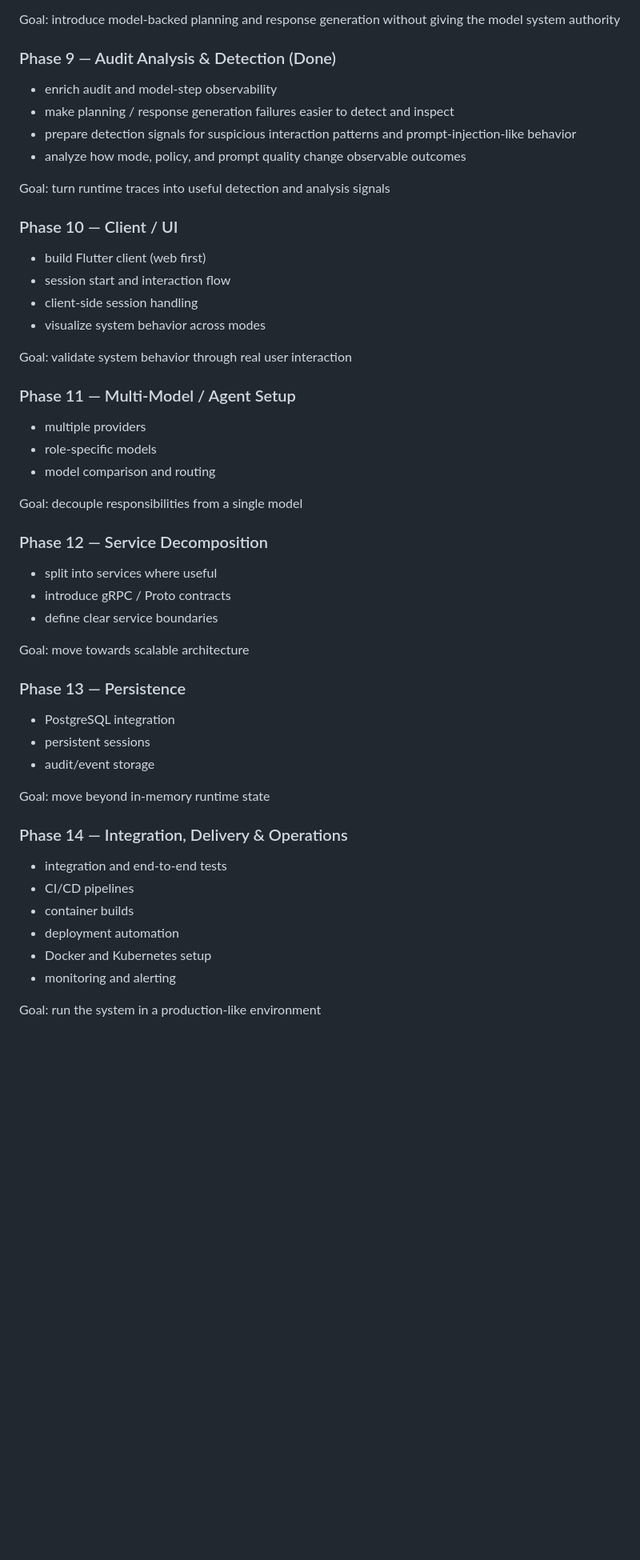
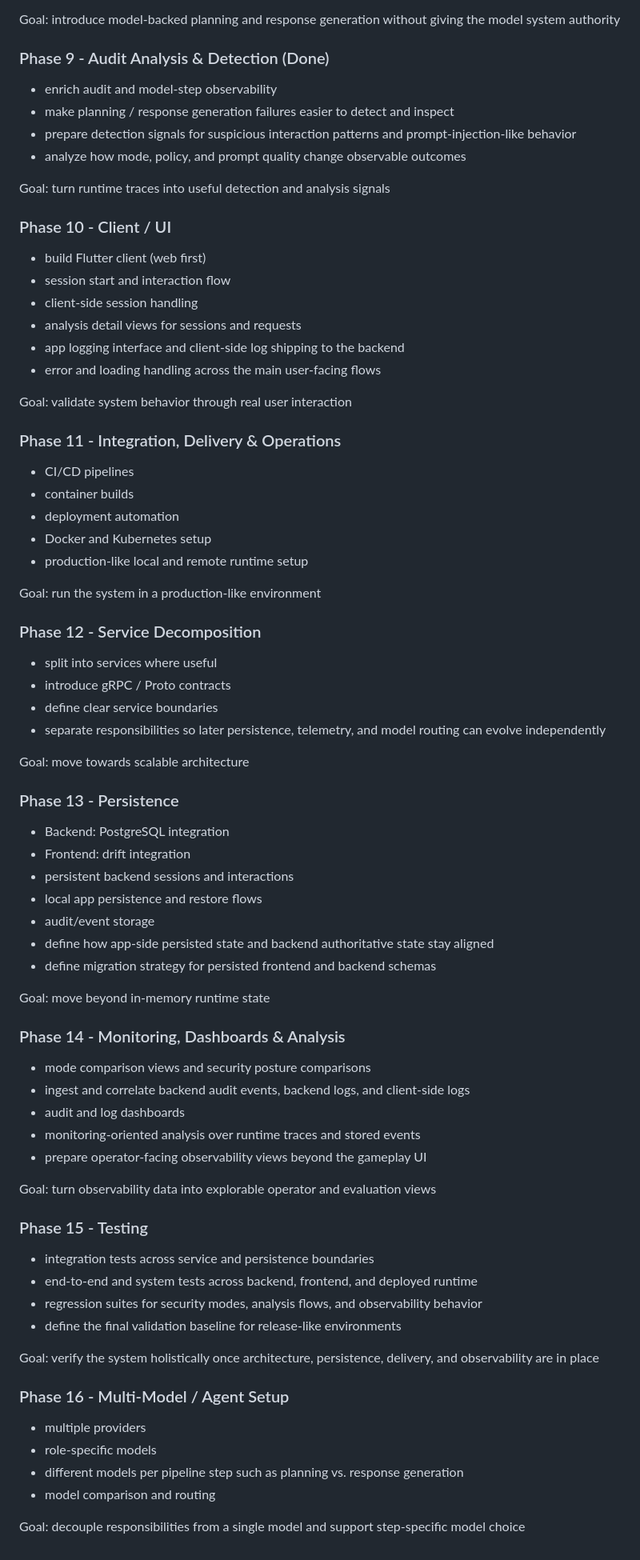
Before and after one commit to Dylar/ai-trust-game, a Markdown page: docs/dev-roadmap.md, the part around one of its changes. Shown at 80% size. Drawn GitHub-style; blank space fills up the shorter version.

Commit message:
refine roadmap

```diff
--- a/docs/dev-roadmap.md
+++ b/docs/dev-roadmap.md
@@ -113,7 +113,7 @@ Goal: complete the controlled interaction pipeline before integrating a real mod
 
 Goal: introduce model-backed planning and response generation without giving the model system authority
 
-### Phase 9 — Audit Analysis & Detection (Done)
+### Phase 9 - Audit Analysis & Detection (Done)
 
 - enrich audit and model-step observability
 - make planning / response generation failures easier to detect and inspect
@@ -122,46 +122,72 @@ Goal: introduce model-backed planning and response generation without giving the
 
 Goal: turn runtime traces into useful detection and analysis signals
 
-### Phase 10 — Client / UI
+### Phase 10 - Client / UI
 
 - build Flutter client (web first)
 - session start and interaction flow
 - client-side session handling
-- visualize system behavior across modes
+- analysis detail views for sessions and requests
+- app logging interface and client-side log shipping to the backend
+- error and loading handling across the main user-facing flows
 
 Goal: validate system behavior through real user interaction
 
-### Phase 11 — Multi-Model / Agent Setup
+### Phase 11 - Integration, Delivery & Operations
 
-- multiple providers
-- role-specific models
-- model comparison and routing
+- CI/CD pipelines
+- container builds
+- deployment automation
+- Docker and Kubernetes setup
+- production-like local and remote runtime setup
 
-Goal: decouple responsibilities from a single model
+Goal: run the system in a production-like environment
 
-### Phase 12 — Service Decomposition
+### Phase 12 - Service Decomposition
 
 - split into services where useful
 - introduce gRPC / Proto contracts
 - define clear service boundaries
+- separate responsibilities so later persistence, telemetry, and model routing can evolve independently
 
 Goal: move towards scalable architecture
 
-### Phase 13 — Persistence
+### Phase 13 - Persistence
 
-- PostgreSQL integration
-- persistent sessions
+- Backend: PostgreSQL integration
+- Frontend: drift integration
+- persistent backend sessions and interactions
+- local app persistence and restore flows
 - audit/event storage
+- define how app-side persisted state and backend authoritative state stay aligned
+- define migration strategy for persisted frontend and backend schemas
 
 Goal: move beyond in-memory runtime state
 
-### Phase 14 — Integration, Delivery & Operations
+### Phase 14 - Monitoring, Dashboards & Analysis
 
-- integration and end-to-end tests
-- CI/CD pipelines
-- container builds
-- deployment automation
-- Docker and Kubernetes setup
-- monitoring and alerting
+- mode comparison views and security posture comparisons
+- ingest and correlate backend audit events, backend logs, and client-side logs
+- audit and log dashboards
+- monitoring-oriented analysis over runtime traces and stored events
+- prepare operator-facing observability views beyond the gameplay UI
 
-Goal: run the system in a production-like environment
+Goal: turn observability data into explorable operator and evaluation views
+
+### Phase 15 - Testing
+
+- integration tests across service and persistence boundaries
+- end-to-end and system tests across backend, frontend, and deployed runtime
+- regression suites for security modes, analysis flows, and observability behavior
+- define the final validation baseline for release-like environments
+
+Goal: verify the system holistically once architecture, persistence, delivery, and observability are in place
+
+### Phase 16 - Multi-Model / Agent Setup
+
+- multiple providers
+- role-specific models
+- different models per pipeline step such as planning vs. response generation
+- model comparison and routing
+
+Goal: decouple responsibilities from a single model and support step-specific model choice
```
Also changed, not shown: other parts of docs/dev-roadmap.md (+8 -8 lines).
